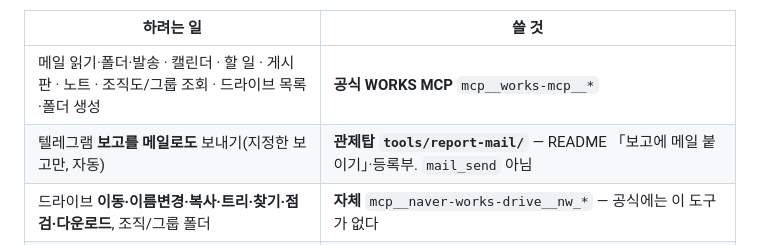
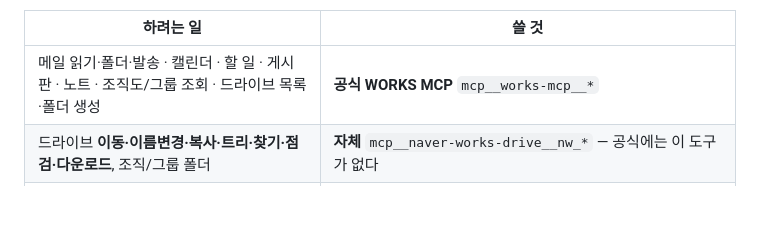
Before and after one commit to das00n/eggdrop-labor, a Markdown page: CLAUDE.md, the part around the change. Drawn GitHub-style; blank space fills up the shorter version.

Commit message:
공통 지침: 보고 메일 동시 발송 행 제거 (2026-10-15 철회)
인스팅트가 매장 대시보드에 직접 접속하게 되어 보고 메일이 필요 없어졌다(다순 결정).
관제탑 정본 CLAUDE.md 와 일치시킨다 — 「🔗 네이버웍스 작업」 표의 보고 메일 행 한 줄만 빠진다.
관제탑 §6-D 8차.

Co-Authored-By: Claude Opus 5.5 <noreply@anthropic.com>
Claude-Session: https://claude.ai/code/session_012EGXb6Xfzddje3ng5SrWJK

```diff
--- a/CLAUDE.md
+++ b/CLAUDE.md
@@ -42,7 +42,6 @@
 | 하려는 일 | 쓸 것 |
 |---|---|
 | 메일 읽기·폴더·발송 · 캘린더 · 할 일 · 게시판 · 노트 · 조직도/그룹 조회 · 드라이브 목록·폴더 생성 | **공식 WORKS MCP** `mcp__works-mcp__*` |
-| 텔레그램 **보고를 메일로도** 보내기(지정한 보고만, 자동) | **관제탑 `tools/report-mail/`** — README 「보고에 메일 붙이기」·등록부. `mail_send` 아님 |
 | 드라이브 **이동·이름변경·복사·트리·찾기·점검·다운로드**, 조직/그룹 폴더 | **자체** `mcp__naver-works-drive__nw_*` — 공식에는 이 도구가 없다 |
 | **정기 작업(Routine)** — 매일 메일 수집 등 | **자체 MCP** (`eggdrop-global/tools/mcp/naver-works/`, 드라이브) — claude.ai 커넥터는 Routine 에 안 물린다 |
 | 계정 생성·정지, 조직 변경 | **둘 다 없다.** 임의로 만들지 말고 관제탑 §7-D 참조 |
```
